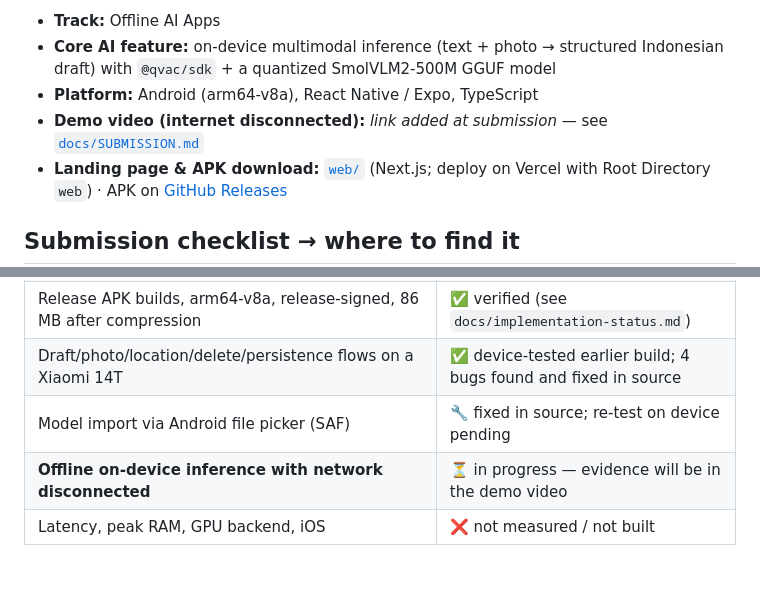
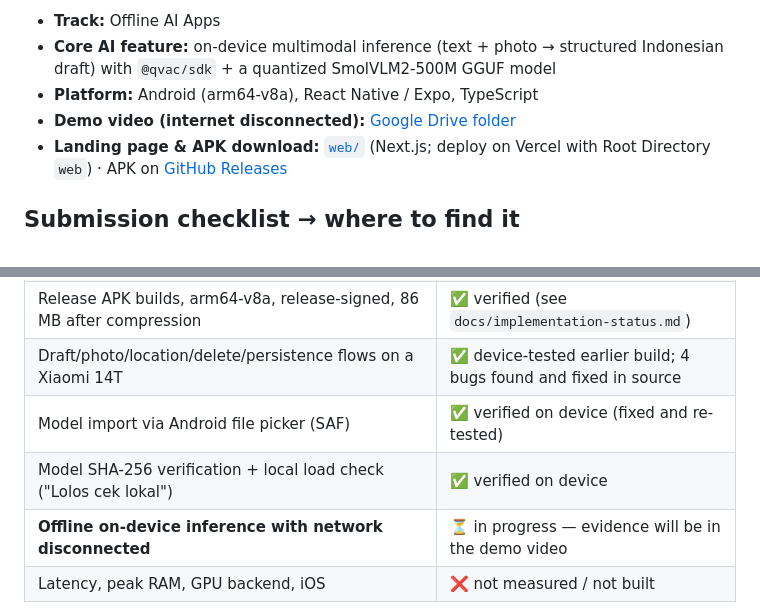
Before and after one commit to RAKASAMUD/niragni, a Markdown page: README.md, 2 parts joined by grey strips. Rendered like a GitHub page; blank space fills up the shorter version.

Commit message:
docs: link demo video folder and mark verified model import checks
README: demo video now points at the Google Drive folder; SAF model import and SHA-256 + local load check are marked verified on device. Offline inference stays in progress until the demo shows it.

Co-Authored-By: Claude Sonnet 5.5 <noreply@anthropic.com>
Claude-Session: https://claude.ai/code/session_017sa1U3qZG6GkJyTANpDeYx

```diff
--- a/README.md
+++ b/README.md
@@ -5,7 +5,7 @@
 - **Track:** Offline AI Apps
 - **Core AI feature:** on-device multimodal inference (text + photo → structured Indonesian draft) with `@qvac/sdk` + a quantized SmolVLM2-500M GGUF model
 - **Platform:** Android (arm64-v8a), React Native / Expo, TypeScript
-- **Demo video (internet disconnected):** _link added at submission_ — see [`docs/SUBMISSION.md`](docs/SUBMISSION.md)
+- **Demo video (internet disconnected):** [Google Drive folder](https://drive.google.com/drive/folders/1el4nVyneZec2Z-NcelraZa_u1oWaOKtj?usp=sharing)
 - **Landing page & APK download:** [`web/`](web) (Next.js; deploy on Vercel with Root Directory `web`) · APK on [GitHub Releases](https://github.com/RAKASAMUD/niragni/releases)
 
 ## Submission checklist → where to find it
@@ -103,7 +103,8 @@ scripts/          Android build script, device inventory tooling
 | 250 / 250 Jest tests pass (logic, with native modules mocked) | ✅ verified |
 | Release APK builds, arm64-v8a, release-signed, 86 MB after compression | ✅ verified (see `docs/implementation-status.md`) |
 | Draft/photo/location/delete/persistence flows on a Xiaomi 14T | ✅ device-tested earlier build; 4 bugs found and fixed in source |
-| Model import via Android file picker (SAF) | 🔧 fixed in source; re-test on device pending |
+| Model import via Android file picker (SAF) | ✅ verified on device (fixed and re-tested) |
+| Model SHA-256 verification + local load check ("Lolos cek lokal") | ✅ verified on device |
 | **Offline on-device inference with network disconnected** | ⏳ in progress — evidence will be in the demo video |
 | Latency, peak RAM, GPU backend, iOS | ❌ not measured / not built |
 
```
Also changed, not shown: docs/SUBMISSION.md (+2 -0 lines).
